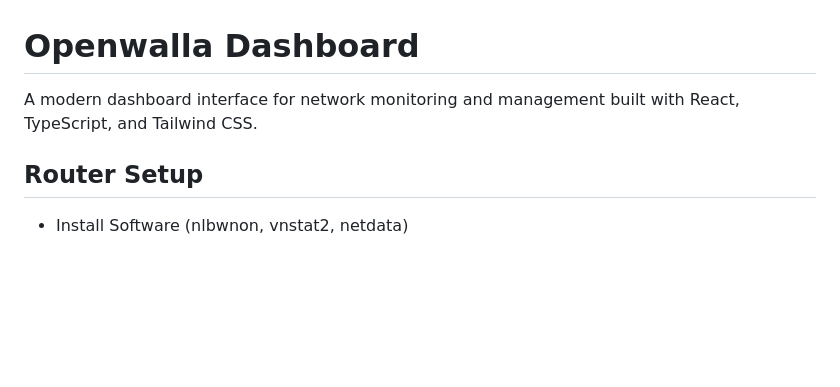
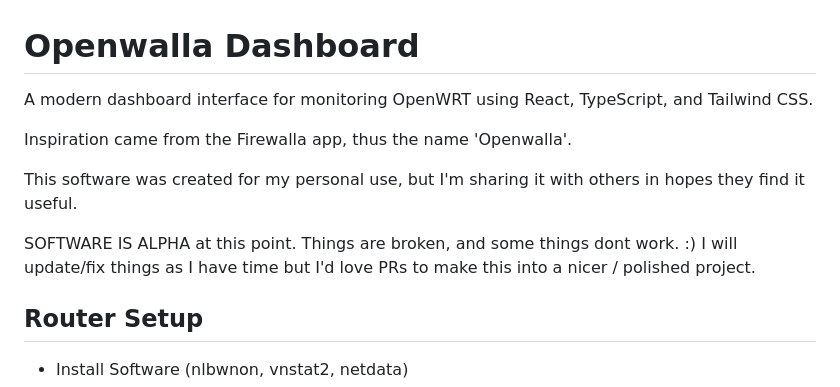
Before and after one commit to benisai/Openwalla, a Markdown page: README.md, the part around the change. GitHub-like rendering; blank space fills up the shorter version.

```diff
--- a/README.md
+++ b/README.md
@@ -1,6 +1,13 @@
 # Openwalla Dashboard
 
-A modern dashboard interface for network monitoring and management built with React, TypeScript, and Tailwind CSS.
+A modern dashboard interface for monitoring OpenWRT using React, TypeScript, and Tailwind CSS.
+
+Inspiration came from the Firewalla app, thus the name 'Openwalla'.
+
+This software was created for my personal use, but I'm sharing it with others in hopes they find it useful.
+
+SOFTWARE IS ALPHA at this point. Things are broken, and some things dont work. :)
+I will update/fix things as I have time but I'd love PRs to make this into a nicer / polished project.
 
 ## Router Setup
 * Install Software (nlbwnon, vnstat2, netdata)
```
